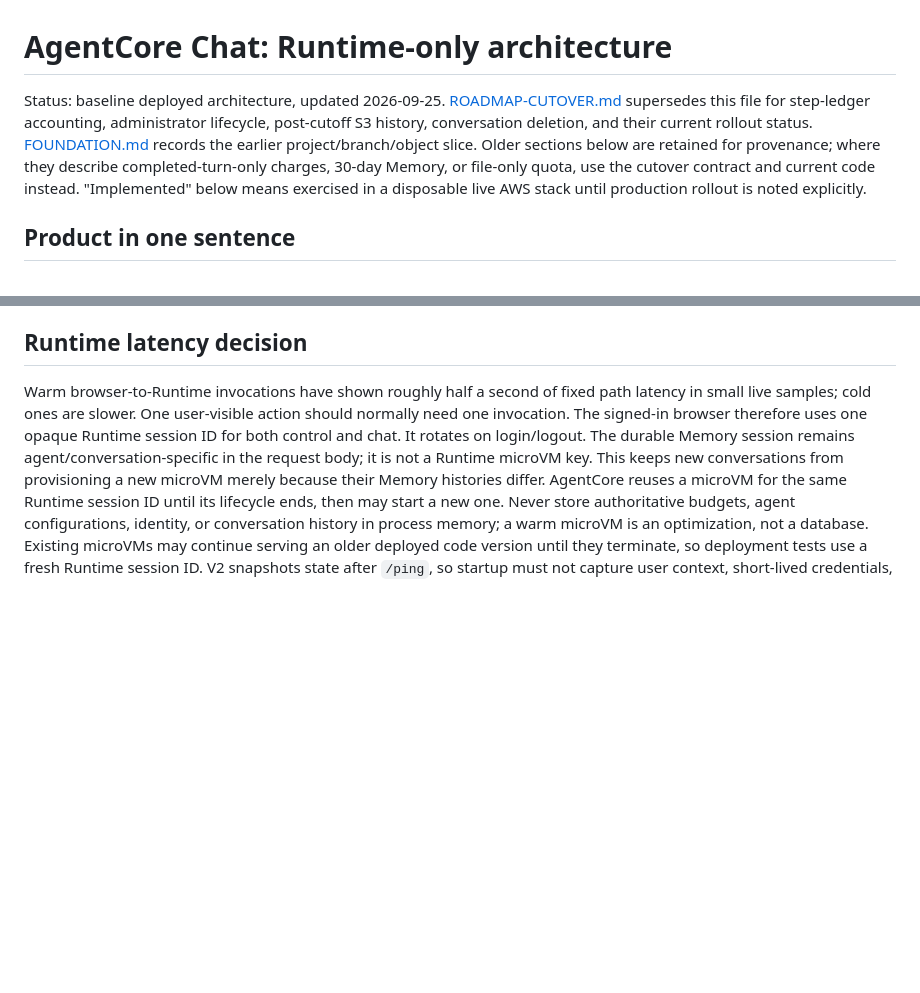
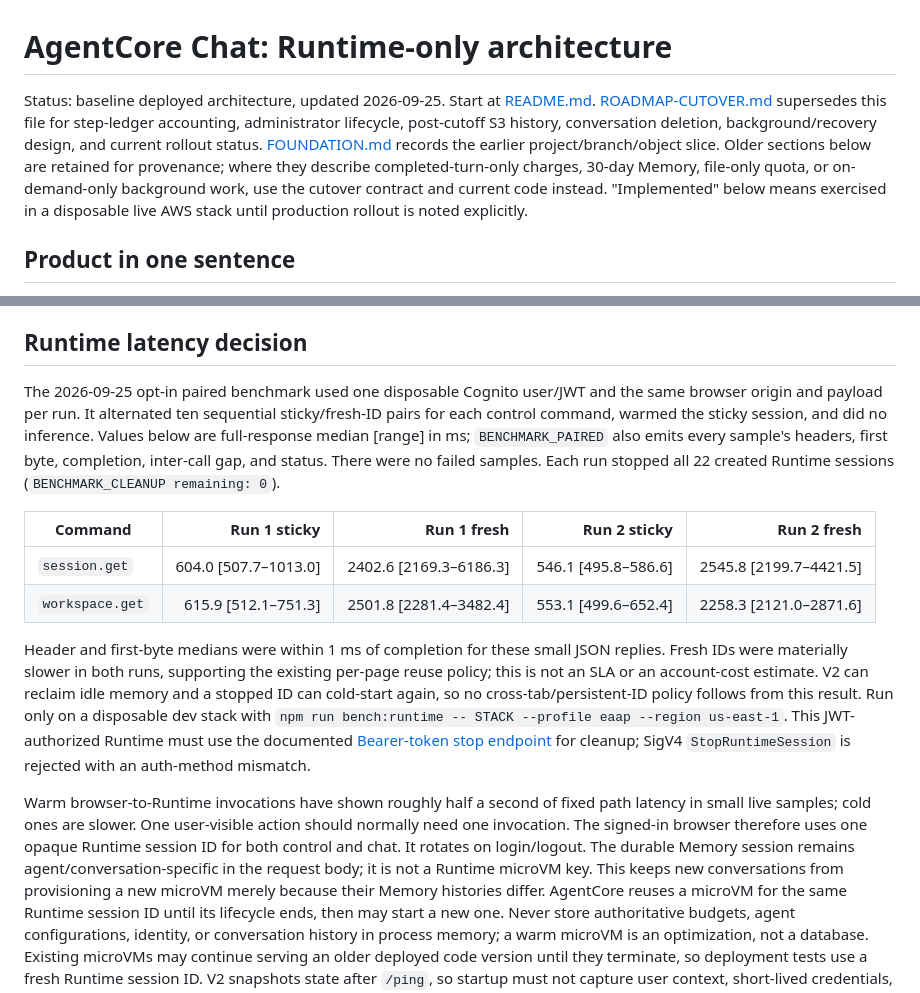
Before and after one commit to park-brian/chat, a Markdown page: agentcore/docs/ARCHITECTURE.md, 2 parts joined by grey strips. Rendered like a GitHub page; blank space fills up the shorter version.

```diff
--- a/agentcore/docs/ARCHITECTURE.md
+++ b/agentcore/docs/ARCHITECTURE.md
@@ -1,6 +1,6 @@
 # AgentCore Chat: Runtime-only architecture
 
-Status: baseline deployed architecture, updated 2026-09-25. [ROADMAP-CUTOVER.md](ROADMAP-CUTOVER.md) supersedes this file for step-ledger accounting, administrator lifecycle, post-cutoff S3 history, conversation deletion, and their current rollout status. [FOUNDATION.md](FOUNDATION.md) records the earlier project/branch/object slice. Older sections below are retained for provenance; where they describe completed-turn-only charges, 30-day Memory, or file-only quota, use the cutover contract and current code instead. "Implemented" below means exercised in a disposable live AWS stack until production rollout is noted explicitly.
+Status: baseline deployed architecture, updated 2026-09-25. Start at [README.md](README.md). [ROADMAP-CUTOVER.md](ROADMAP-CUTOVER.md) supersedes this file for step-ledger accounting, administrator lifecycle, post-cutoff S3 history, conversation deletion, background/recovery design, and current rollout status. [FOUNDATION.md](FOUNDATION.md) records the earlier project/branch/object slice. Older sections below are retained for provenance; where they describe completed-turn-only charges, 30-day Memory, file-only quota, or on-demand-only background work, use the cutover contract and current code instead. "Implemented" below means exercised in a disposable live AWS stack until production rollout is noted explicitly.
 
 ## Product in one sentence
 
@@ -82,6 +82,29 @@ Ordinary chat should stay foreground streaming. For a genuinely long job, use Ru
 
 ## Runtime latency decision
 
+The 2026-09-25 opt-in paired benchmark used one disposable Cognito user/JWT
+and the same browser origin and payload per run. It alternated ten sequential
+sticky/fresh-ID pairs for each control command, warmed the sticky session,
+and did no inference. Values below are full-response median [range] in ms;
+`BENCHMARK_PAIRED` also emits every sample's headers, first byte, completion,
+inter-call gap, and status. There were no failed samples. Each run stopped all
+22 created Runtime sessions (`BENCHMARK_CLEANUP remaining: 0`).
+
+| Command | Run 1 sticky | Run 1 fresh | Run 2 sticky | Run 2 fresh |
+| --- | ---: | ---: | ---: | ---: |
+| `session.get` | 604.0 [507.7–1013.0] | 2402.6 [2169.3–6186.3] | 546.1 [495.8–586.6] | 2545.8 [2199.7–4421.5] |
+| `workspace.get` | 615.9 [512.1–751.3] | 2501.8 [2281.4–3482.4] | 553.1 [499.6–652.4] | 2258.3 [2121.0–2871.6] |
+
+Header and first-byte medians were within 1 ms of completion for these small
+JSON replies. Fresh IDs were materially slower in both runs, supporting the
+existing per-page reuse policy; this is not an SLA or an account-cost estimate.
+V2 can reclaim idle memory and a stopped ID can cold-start again, so no
+cross-tab/persistent-ID policy follows from this result. Run only on a
+disposable dev stack with `npm run bench:runtime -- STACK --profile eaap
+--region us-east-1`. This JWT-authorized Runtime must use the documented
+[Bearer-token stop endpoint](https://docs.aws.amazon.com/bedrock-agentcore/latest/devguide/runtime-stop-session.html)
+for cleanup; SigV4 `StopRuntimeSession` is rejected with an auth-method mismatch.
+
 Warm browser-to-Runtime invocations have shown roughly half a second of fixed path latency in small live samples; cold ones are slower. One user-visible action should normally need one invocation. The signed-in browser therefore uses one opaque Runtime session ID for both control and chat. It rotates on login/logout. The durable Memory session remains agent/conversation-specific in the request body; it is not a Runtime microVM key. This keeps new conversations from provisioning a new microVM merely because their Memory histories differ. AgentCore reuses a microVM for the same Runtime session ID until its lifecycle ends, then may start a new one. Never store authoritative budgets, agent configurations, identity, or conversation history in process memory; a warm microVM is an optimization, not a database. Existing microVMs may continue serving an older deployed code version until they terminate, so deployment tests use a fresh Runtime session ID. V2 snapshots state after `/ping`, so startup must not capture user context, short-lived credentials, or request-specific data; the controller creates those inside `/invocations`. One disposable-stack benchmark before/after V2 measured cold 1.739/2.235 s and warm chat-complete p50 505/531 ms (five chats each), too small/noisy to claim an improvement.
 
 The sign-in read is a single workspace.get call returning the authenticated session, initial agent list, and small fixed model catalog; the AWS reads overlap inside the Runtime. The composer and agent dialog share that catalog rather than issuing a second model-list invocation. Agent creation returns the committed agent config so the UI does not immediately list again. users.list includes account defaults used by the Users dialog. usage.get composes the current-period summary and first time-range page; pagination remains usage.list. Chat's independent agent/defaults/duplicate/user-control reads overlap, followed by model and period-spend reads; budget admission still completes before Memory/model work. These are explicit UI operations, not a generic batching framework.
```
Also changed, not shown: agentcore/docs/README.md (added, +22 -0 lines), agentcore/docs/ROADMAP-CUTOVER.md (+18 -8 lines).
